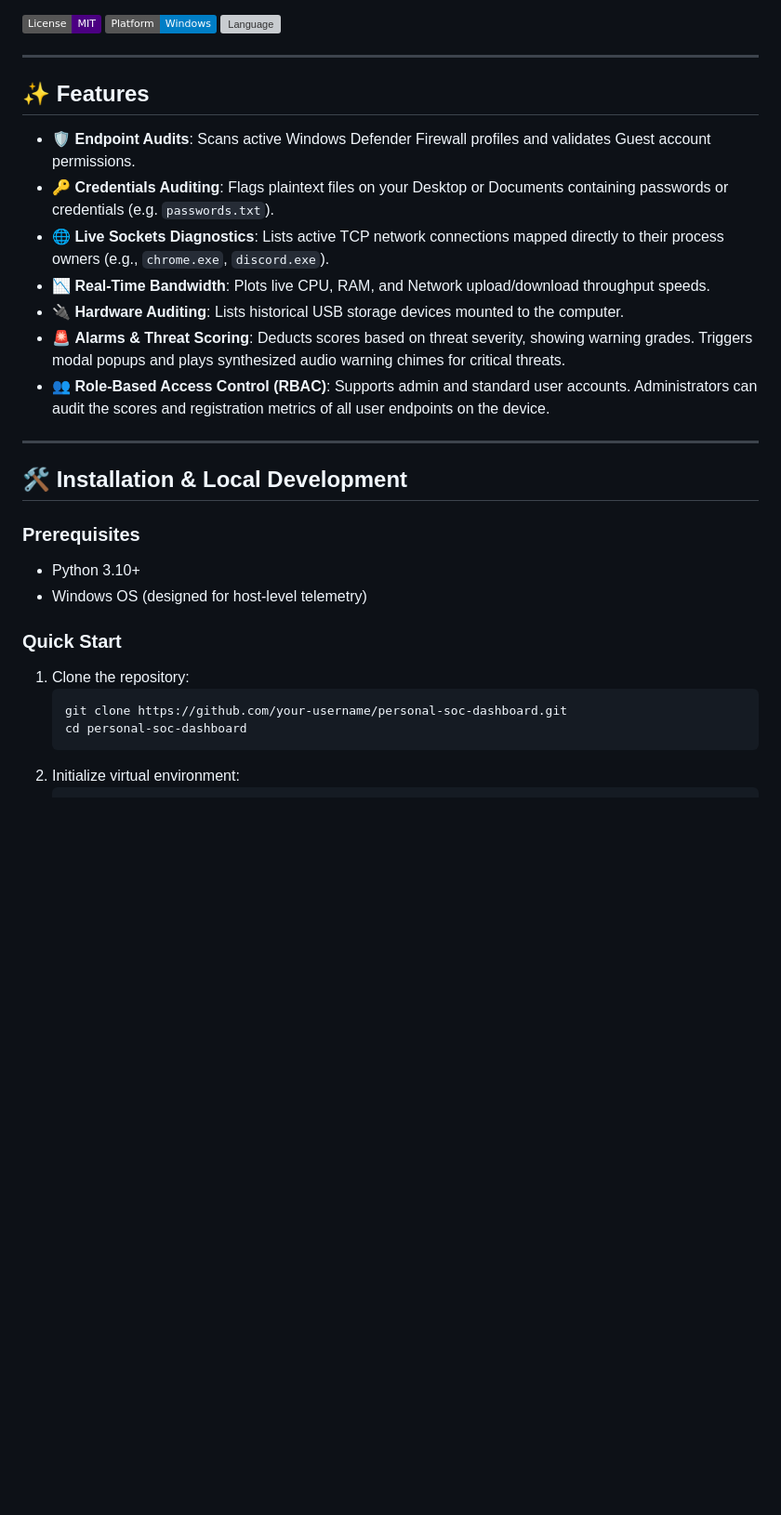
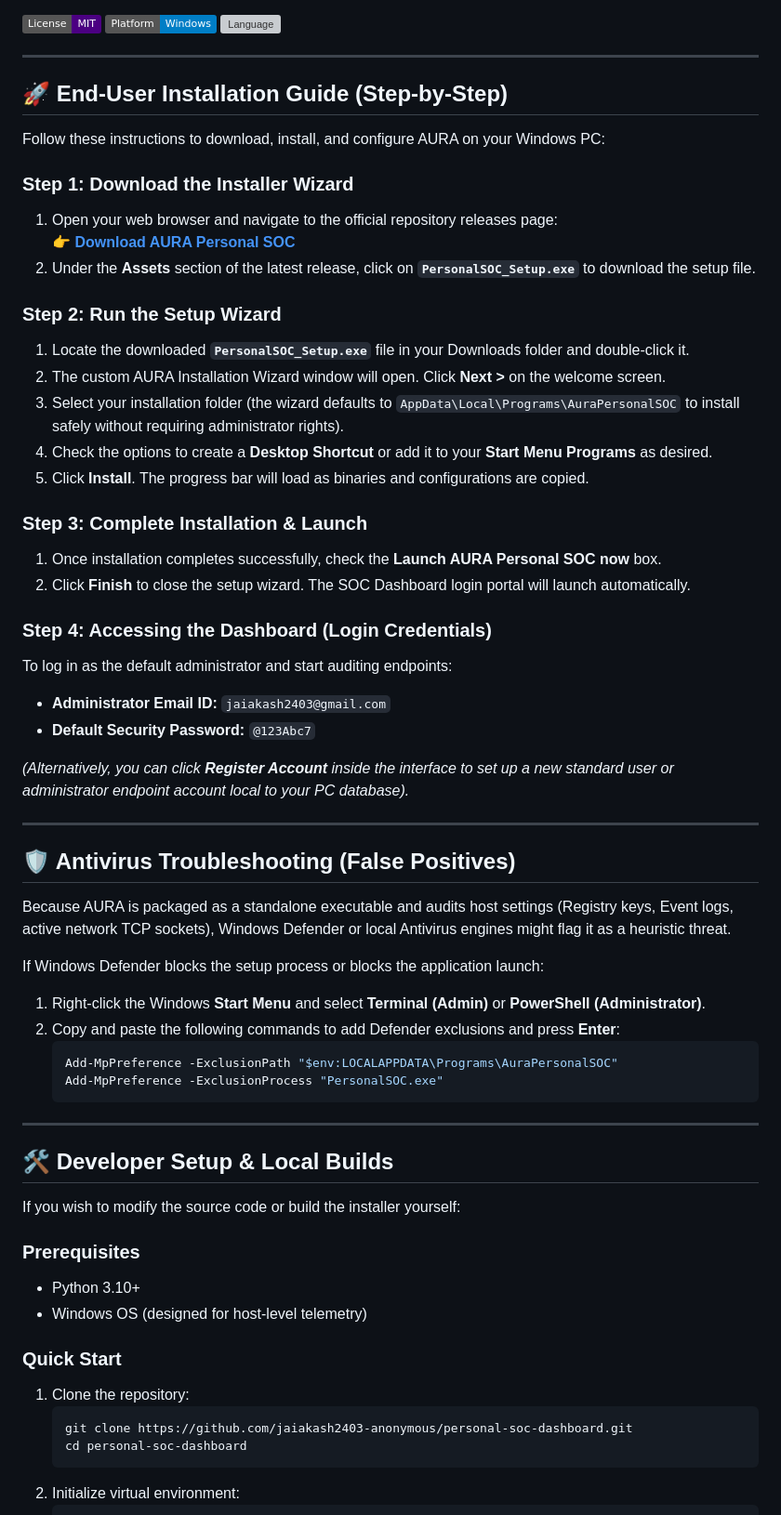
Before and after one commit to jaiakash2403-anonymous/personal-soc-dashboard, a Markdown page: README.md, the part around one of its changes. Shown at 93% size. GitHub-like rendering; badges without logos; blank space fills up the shorter version; grey boxes are pictures that could not be loaded.

Commit message:
Update README.md with detailed step-by-step user installation guides

````diff
--- a/README.md
+++ b/README.md
@@ -8,19 +8,53 @@ AURA is a lightweight, modern, and visually stunning Security Operations Center
 
 ---
 
-## ✨ Features
+## 🚀 End-User Installation Guide (Step-by-Step)
 
-- 🛡️ **Endpoint Audits**: Scans active Windows Defender Firewall profiles and validates Guest account permissions.
-- 🔑 **Credentials Auditing**: Flags plaintext files on your Desktop or Documents containing passwords or credentials (e.g. `passwords.txt`).
-- 🌐 **Live Sockets Diagnostics**: Lists active TCP network connections mapped directly to their process owners (e.g., `chrome.exe`, `discord.exe`).
-- 📉 **Real-Time Bandwidth**: Plots live CPU, RAM, and Network upload/download throughput speeds.
-- 🔌 **Hardware Auditing**: Lists historical USB storage devices mounted to the computer.
-- 🚨 **Alarms & Threat Scoring**: Deducts scores based on threat severity, showing warning grades. Triggers modal popups and plays synthesized audio warning chimes for critical threats.
-- 👥 **Role-Based Access Control (RBAC)**: Supports admin and standard user accounts. Administrators can audit the scores and registration metrics of all user endpoints on the device.
+Follow these instructions to download, install, and configure AURA on your Windows PC:
+
+### Step 1: Download the Installer Wizard
+1. Open your web browser and navigate to the official repository releases page:
+   👉 **[Download AURA Personal SOC](https://github.com/jaiakash2403-anonymous/personal-soc-dashboard/releases/latest)**
+2. Under the **Assets** section of the latest release, click on **`PersonalSOC_Setup.exe`** to download the setup file.
+
+### Step 2: Run the Setup Wizard
+1. Locate the downloaded **`PersonalSOC_Setup.exe`** file in your Downloads folder and double-click it.
+2. The custom AURA Installation Wizard window will open. Click **Next >** on the welcome screen.
+3. Select your installation folder (the wizard defaults to `AppData\Local\Programs\AuraPersonalSOC` to install safely without requiring administrator rights).
+4. Check the options to create a **Desktop Shortcut** or add it to your **Start Menu Programs** as desired.
+5. Click **Install**. The progress bar will load as binaries and configurations are copied.
+
+### Step 3: Complete Installation & Launch
+1. Once installation completes successfully, check the **Launch AURA Personal SOC now** box.
+2. Click **Finish** to close the setup wizard. The SOC Dashboard login portal will launch automatically.
+
+### Step 4: Accessing the Dashboard (Login Credentials)
+To log in as the default administrator and start auditing endpoints:
+* **Administrator Email ID:** `jaiakash2403@gmail.com`
+* **Default Security Password:** `@123Abc7`
+
+*(Alternatively, you can click **Register Account** inside the interface to set up a new standard user or administrator endpoint account local to your PC database).*
 
 ---
 
-## 🛠️ Installation & Local Development
+## 🛡️ Antivirus Troubleshooting (False Positives)
+
+Because AURA is packaged as a standalone executable and audits host settings (Registry keys, Event logs, active network TCP sockets), Windows Defender or local Antivirus engines might flag it as a heuristic threat.
+
+If Windows Defender blocks the setup process or blocks the application launch:
+
+1. Right-click the Windows **Start Menu** and select **Terminal (Admin)** or **PowerShell (Administrator)**.
+2. Copy and paste the following commands to add Defender exclusions and press **Enter**:
+   ```powershell
+   Add-MpPreference -ExclusionPath "$env:LOCALAPPDATA\Programs\AuraPersonalSOC"
+   Add-MpPreference -ExclusionProcess "PersonalSOC.exe"
+   ```
+
+---
+
+## 🛠️ Developer Setup & Local Builds
+
+If you wish to modify the source code or build the installer yourself:
 
 ### Prerequisites
 - Python 3.10+
@@ -29,7 +63,7 @@ AURA is a lightweight, modern, and visually stunning Security Operations Center
 ### Quick Start
 1. Clone the repository:
    ```bash
-   git clone https://github.com/your-username/personal-soc-dashboard.git
+   git clone https://github.com/jaiakash2403-anonymous/personal-soc-dashboard.git
    cd personal-soc-dashboard
    ```
 2. Initialize virtual environment:
````
Also changed, not shown: other parts of README.md (+6 -24 lines).
